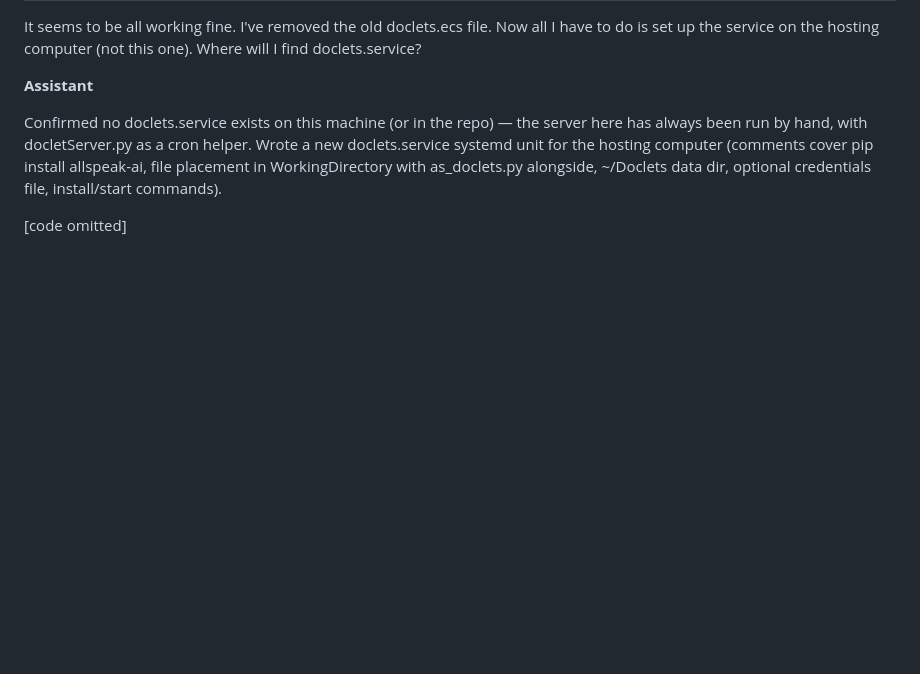
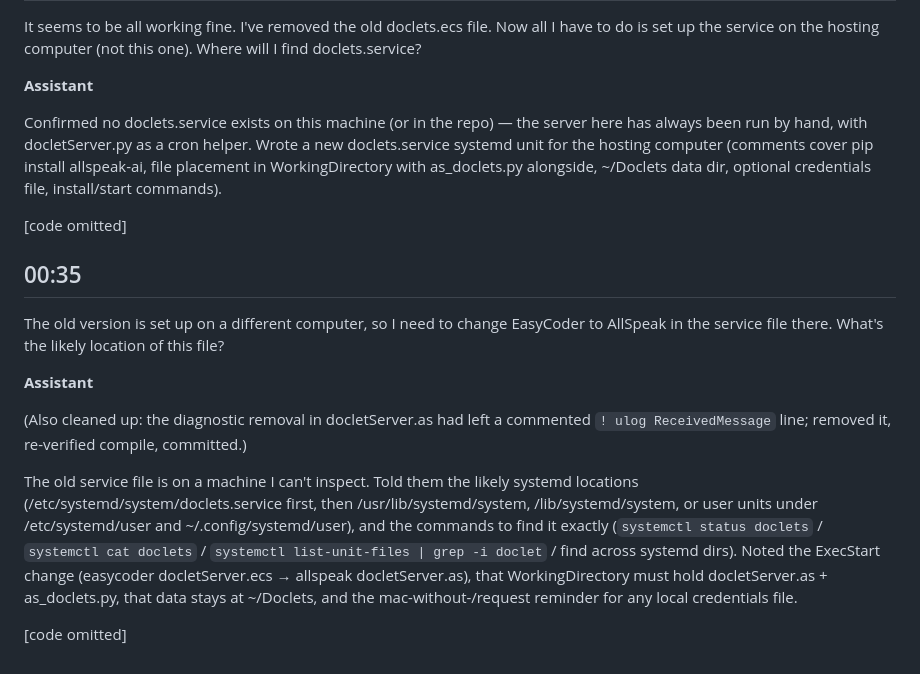
Before and after one commit to easycoder/doclets, a Markdown page: conversation/001.md, the part around the change. Drawn GitHub-style; blank space fills up the shorter version.

```diff
--- a/conversation/001.md
+++ b/conversation/001.md
@@ -112,3 +112,15 @@ It seems to be all working fine. I've removed the old doclets.ecs file. Now all
 Confirmed no doclets.service exists on this machine (or in the repo) — the server here has always been run by hand, with docletServer.py as a cron helper. Wrote a new doclets.service systemd unit for the hosting computer (comments cover pip install allspeak-ai, file placement in WorkingDirectory with as_doclets.py alongside, ~/Doclets data dir, optional credentials file, install/start commands).
 
 [code omitted]
+
+## 00:35
+
+The old version is set up on a different computer, so I need to change EasyCoder to AllSpeak in the service file there. What's the likely location of this file?
+
+**Assistant**
+
+(Also cleaned up: the diagnostic removal in docletServer.as had left a commented `! ulog ReceivedMessage` line; removed it, re-verified compile, committed.)
+
+The old service file is on a machine I can't inspect. Told them the likely systemd locations (/etc/systemd/system/doclets.service first, then /usr/lib/systemd/system, /lib/systemd/system, or user units under /etc/systemd/user and ~/.config/systemd/user), and the commands to find it exactly (`systemctl status doclets` / `systemctl cat doclets` / `systemctl list-unit-files | grep -i doclet` / find across systemd dirs). Noted the ExecStart change (easycoder docletServer.ecs → allspeak docletServer.as), that WorkingDirectory must hold docletServer.as + as_doclets.py, that data stays at ~/Doclets, and the mac-without-/request reminder for any local credentials file.
+
+[code omitted]
```
